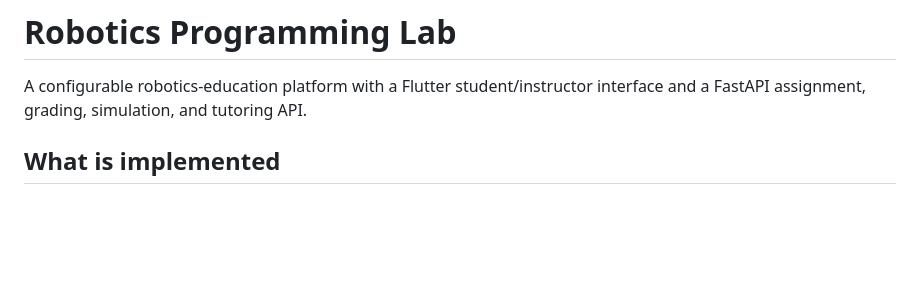
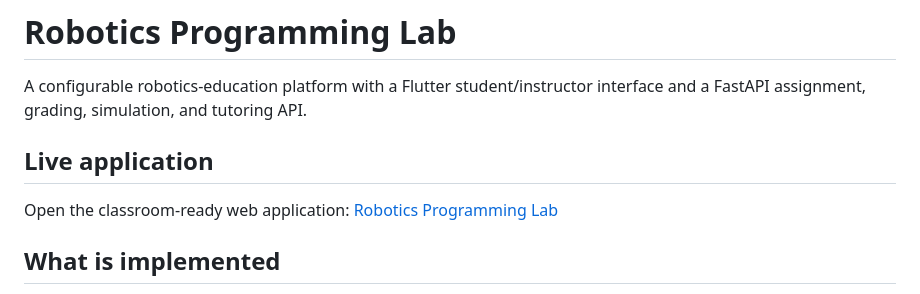
Before and after one commit to CS-Ponkoj/Robotics-Programming-Lab-Live, a Markdown page: README.md, the part around the change. Drawn GitHub-style; blank space fills up the shorter version.

Commit message:
add engineering guidance and live app link

```diff
--- a/README.md
+++ b/README.md
@@ -2,6 +2,10 @@
 
 A configurable robotics-education platform with a Flutter student/instructor
 interface and a FastAPI assignment, grading, simulation, and tutoring API.
+
+## Live application
+
+Open the classroom-ready web application: [Robotics Programming Lab](https://robotics-programming-lab.vercel.app/)
 
 ## What is implemented
 
```
Also changed, not shown: AGENTS.md (added, +482 -0 lines).
